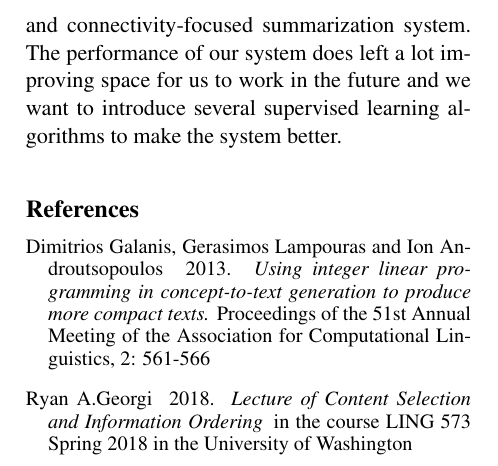
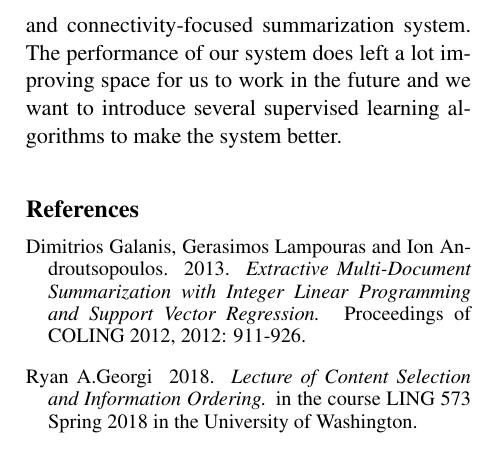
Before and after one commit to HaoboGu/LING573, a LaTeX paper (doc/D2.tex): part of one column of page 3 of 3, cut so that both start at the same text. Compiled offline with pdfLaTeX.

Commit message:
Update D2.tex

```diff
--- a/doc/D2.tex
+++ b/doc/D2.tex
@@ -126,16 +126,16 @@ This deliverable is our first team project for this course, and also our first t
 
 \begin{thebibliography}{}
 \bibitem[\protect\citename{Galanis, Lampouras and Androutsopoulos}2013]{Galanis:12}
-Dimitrios~Galanis, Gerasimos~Lampouras and Ion~Androutsopoulos
+Dimitrios~Galanis, Gerasimos~Lampouras and Ion~Androutsopoulos.
 \newblock 2013.
-\newblock {\em Using integer linear programming in concept-to-text generation to produce more compact texts.}
-\newblock{Proceedings of the 51st Annual Meeting of the Association for Computational Linguistics, 2: 561-566}
+\newblock {\em Extractive Multi-Document Summarization with Integer Linear Programming and Support Vector Regression.}
+\newblock{Proceedings of COLING 2012, 2012: 911-926.}
 
 \bibitem[\protect\citename{Georgi}2018]{Georgi:18}
 Ryan~A.Georgi
 \newblock 2018.
-\newblock {\em Lecture of Content Selection and Information Ordering}
-\newblock{in the course LING 573 Spring 2018 in the University of Washington}
+\newblock {\em Lecture of Content Selection and Information Ordering.}
+\newblock{in the course LING 573 Spring 2018 in the University of Washington.}
 
 \end{thebibliography}
 
```
